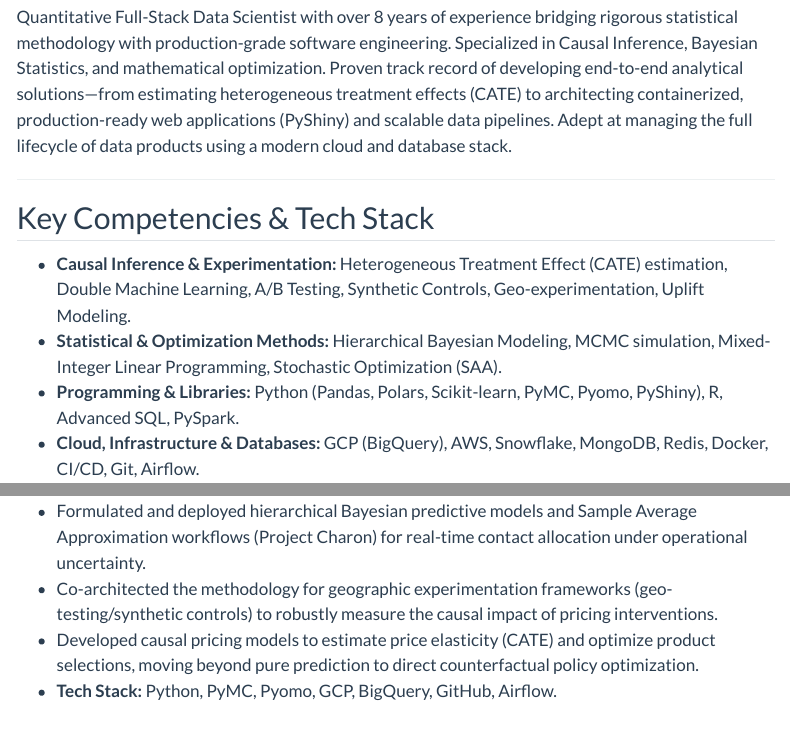
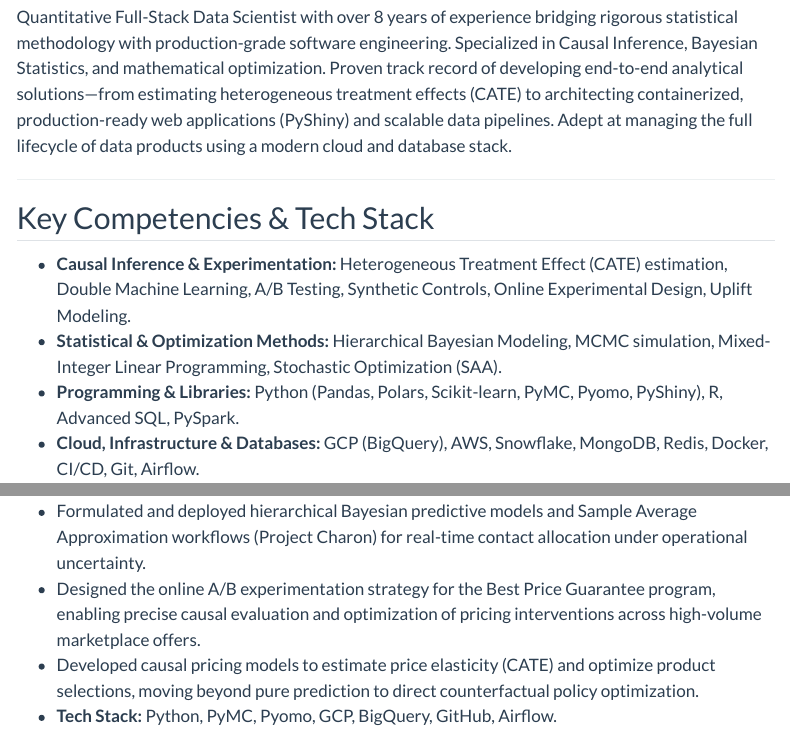
Before and after one commit to krystiankorzec/krystiankorzec.github.io, a Quarto document (cv.qmd): the page in a window 1100 px wide, from 500 px down, and a second part further down, joined at a grey line. Rendered offline with R 4.5, knitr and Pandoc in place of Quarto, with nearby package versions; menus at the side of the page are left out.

Commit message:
upated cv

```diff
--- a/cv.qmd
+++ b/cv.qmd
@@ -41,7 +41,7 @@ Quantitative Full-Stack Data Scientist with over 8 years of experience bridging
 
 ## Key Competencies & Tech Stack
 
-- **Causal Inference & Experimentation:** Heterogeneous Treatment Effect (CATE) estimation, Double Machine Learning, A/B Testing, Synthetic Controls, Geo-experimentation, Uplift Modeling.
+- **Causal Inference & Experimentation:** Heterogeneous Treatment Effect (CATE) estimation, Double Machine Learning, A/B Testing, Synthetic Controls, Online Experimental Design, Uplift Modeling.
 - **Statistical & Optimization Methods:** Hierarchical Bayesian Modeling, MCMC simulation, Mixed-Integer Linear Programming, Stochastic Optimization (SAA).
 - **Programming & Libraries:** Python (Pandas, Polars, Scikit-learn, PyMC, Pyomo, PyShiny), R, Advanced SQL, PySpark.
 - **Cloud, Infrastructure & Databases:** GCP (BigQuery), AWS, Snowflake, MongoDB, Redis, Docker, CI/CD, Git, Airflow.
@@ -55,7 +55,7 @@ Quantitative Full-Stack Data Scientist with over 8 years of experience bridging
 **2024 Jul – Present | Warsaw, Poland**
 
 - Formulated and deployed hierarchical Bayesian predictive models and Sample Average Approximation workflows (Project Charon) for real-time contact allocation under operational uncertainty.
-- Co-architected the methodology for geographic experimentation frameworks (geo-testing/synthetic controls) to robustly measure the causal impact of pricing interventions.
+- Designed the online A/B experimentation strategy for the Best Price Guarantee program, enabling precise causal evaluation and optimization of pricing interventions across high-volume marketplace offers.
 - Developed causal pricing models to estimate price elasticity (CATE) and optimize product selections, moving beyond pure prediction to direct counterfactual policy optimization.
 - **Tech Stack:** Python, PyMC, Pyomo, GCP, BigQuery, GitHub, Airflow.
 
```
